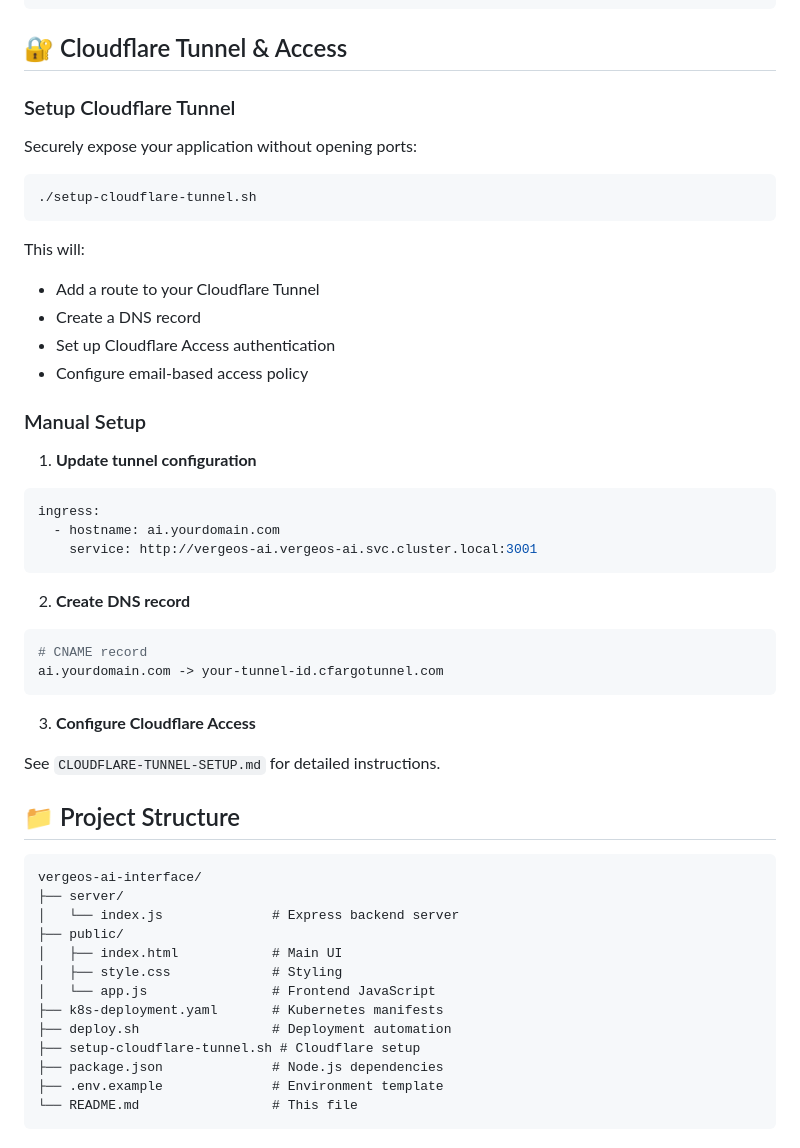
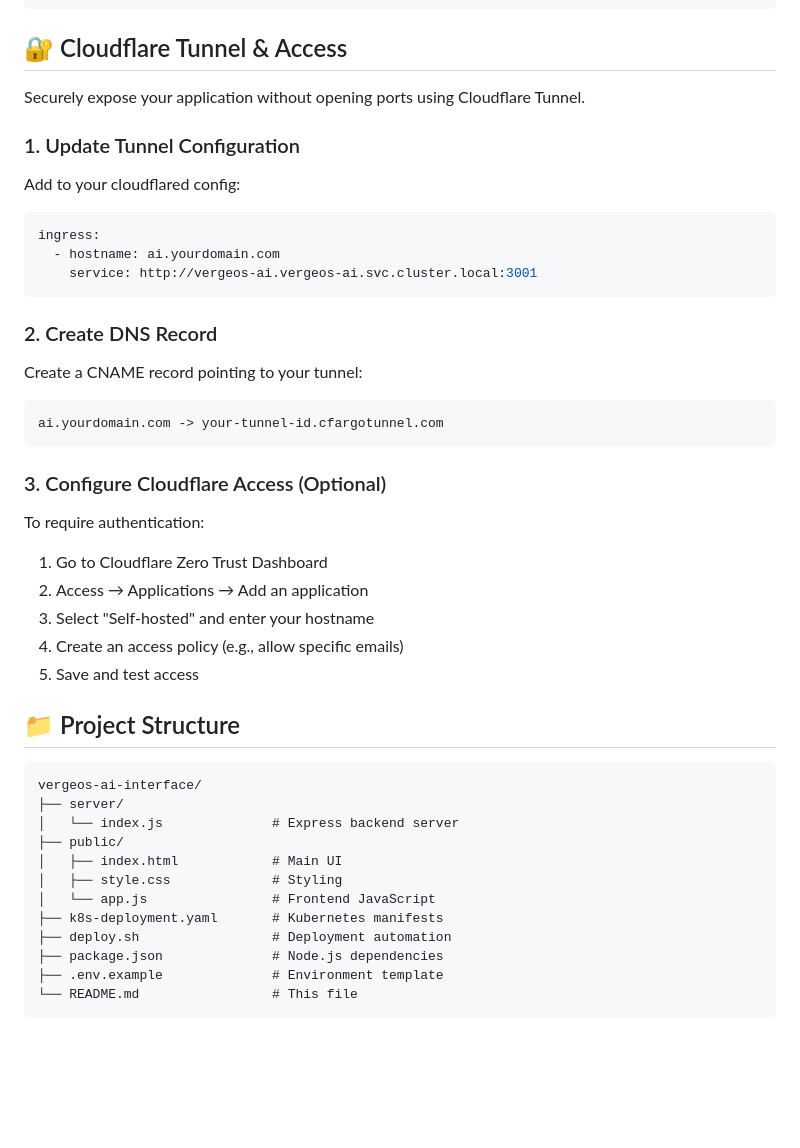
Before and after one commit to dvvincent/vergeos-ai-interface, a Markdown page: README.md, the part around the change. GitHub-like rendering; blank space fills up the shorter version.

Commit message:
docs: remove reference to non-existent cloudflare script

````diff
--- a/README.md
+++ b/README.md
@@ -153,23 +153,11 @@ stringData:
 
 ## 🔐 Cloudflare Tunnel & Access
 
-### Setup Cloudflare Tunnel
+Securely expose your application without opening ports using Cloudflare Tunnel.
 
-Securely expose your application without opening ports:
+### 1. Update Tunnel Configuration
 
-```bash
-./setup-cloudflare-tunnel.sh
-```
-
-This will:
-- Add a route to your Cloudflare Tunnel
-- Create a DNS record
-- Set up Cloudflare Access authentication
-- Configure email-based access policy
-
-### Manual Setup
-
-1. **Update tunnel configuration**
+Add to your cloudflared config:
 
 ```yaml
 ingress:
@@ -177,16 +165,23 @@ ingress:
     service: http://vergeos-ai.vergeos-ai.svc.cluster.local:3001
 ```
 
-2. **Create DNS record**
+### 2. Create DNS Record
 
-```bash
-# CNAME record
+Create a CNAME record pointing to your tunnel:
+
+```
 ai.yourdomain.com -> your-tunnel-id.cfargotunnel.com
 ```
 
-3. **Configure Cloudflare Access**
+### 3. Configure Cloudflare Access (Optional)
 
-See `CLOUDFLARE-TUNNEL-SETUP.md` for detailed instructions.
+To require authentication:
+
+1. Go to Cloudflare Zero Trust Dashboard
+2. Access → Applications → Add an application
+3. Select "Self-hosted" and enter your hostname
+4. Create an access policy (e.g., allow specific emails)
+5. Save and test access
 
 ## 📁 Project Structure
 
@@ -200,7 +195,6 @@ vergeos-ai-interface/
 │   └── app.js                # Frontend JavaScript
 ├── k8s-deployment.yaml       # Kubernetes manifests
 ├── deploy.sh                 # Deployment automation
-├── setup-cloudflare-tunnel.sh # Cloudflare setup
 ├── package.json              # Node.js dependencies
 ├── .env.example              # Environment template
 └── README.md                 # This file
````
